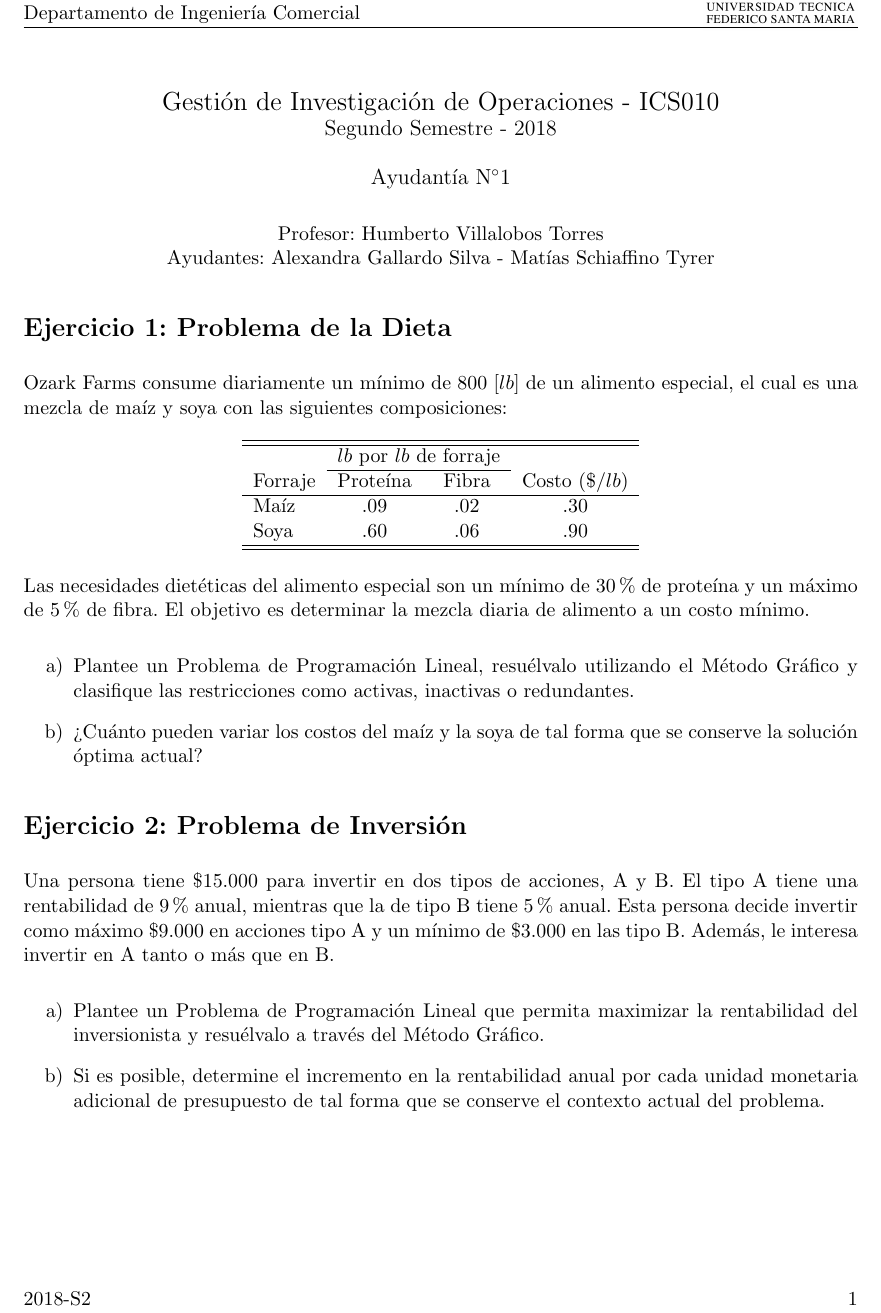
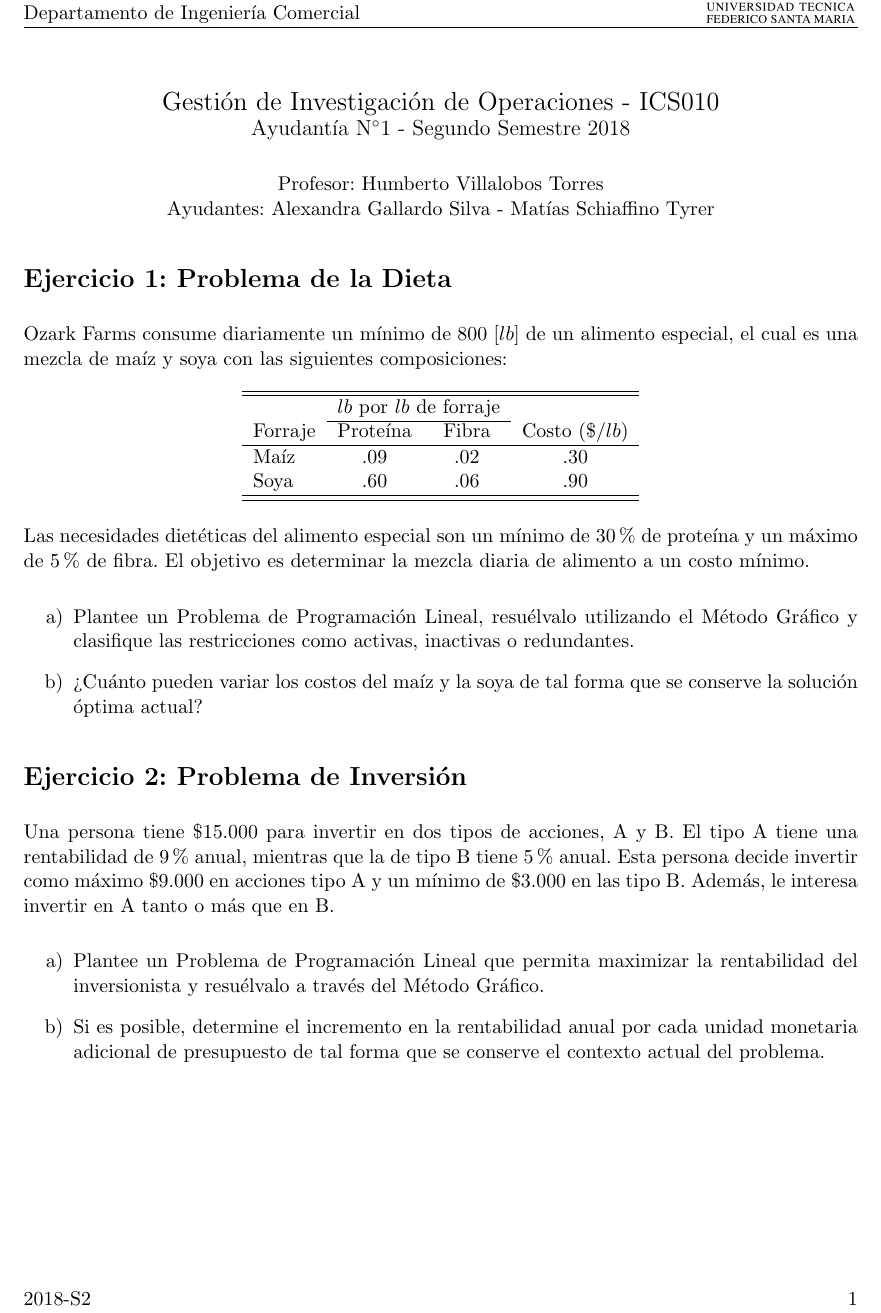
Before and after one commit to mschiafft/plantillas_icom, a LaTeX document (Ejemplo_Ayudantia.tex): part of the page, cut so that both start at the same text. Compiled offline with pdfLaTeX.

Commit message:
Update Ejemplo_Ayudantia.tex

```diff
--- a/Ejemplo_Ayudantia.tex
+++ b/Ejemplo_Ayudantia.tex
@@ -51,13 +51,10 @@
 
 \begin{document}
 	\begin{center}
-	    %MODIFICAR SEGÚN CORRESPONDA
+	    	%MODIFICAR SEGÚN CORRESPONDA
 		{\Large Gestión de Investigación de Operaciones - ICS010}\\
 		%MODIFICAR SEGÚN CORRESPONDA
-		{\large Segundo Semestre - 2018}\\
-		\ \\
-		%MODIFICAR SEGÚN CORRESPONDA
-		{\large Ayudantía N\grad 1}
+		{\large Ayudantía N\grad 1 - Segundo Semestre 2018}
 	\end{center}
 
 	\begin{center}
```
